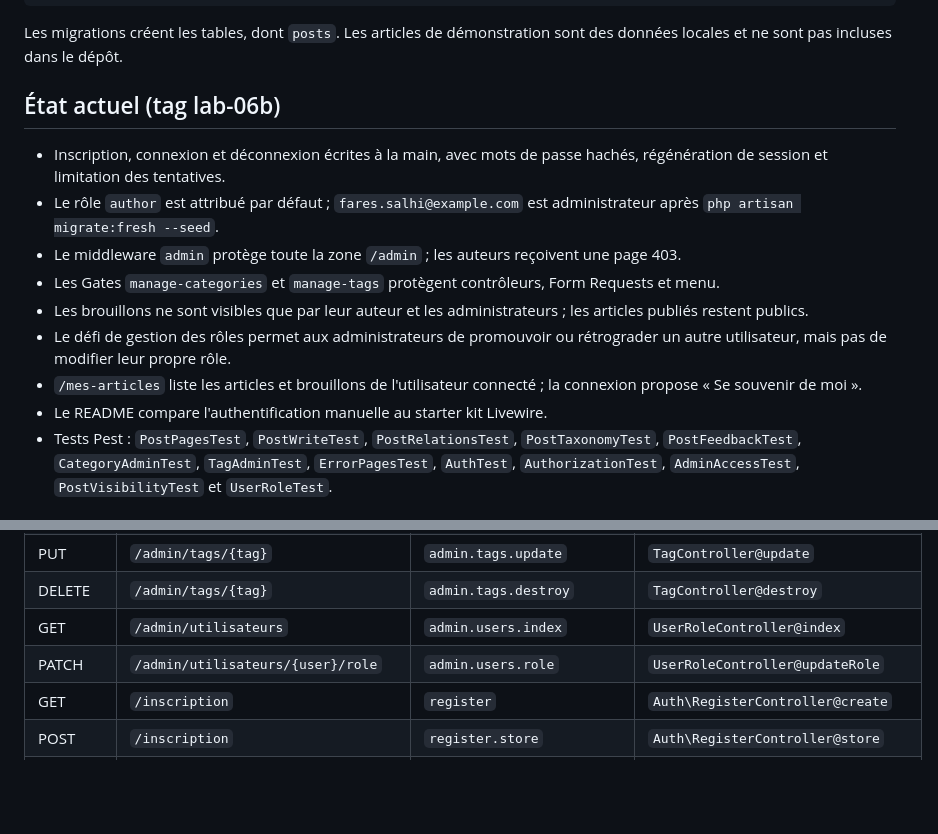
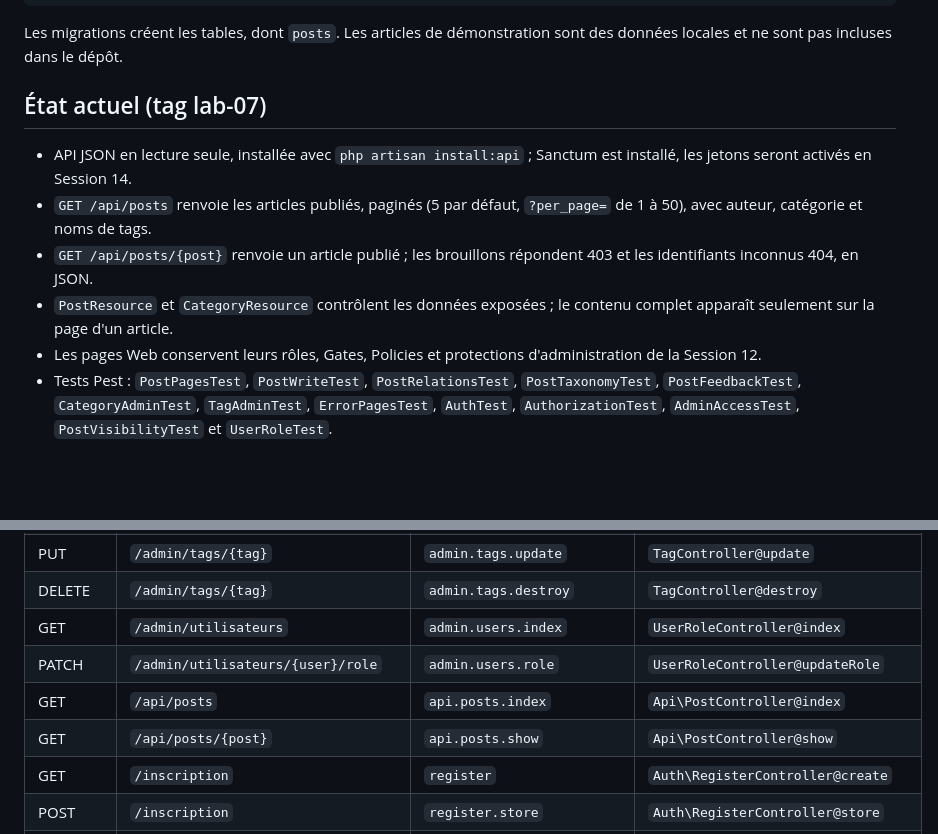
Before and after one commit to faressalhi584-alt/mini-cms, a Markdown page: README.md, 2 parts joined by grey strips. Rendered like a GitHub page; blank space fills up the shorter version.

```diff
--- a/README.md
+++ b/README.md
@@ -16,16 +16,13 @@ composer run dev
 
 Les migrations créent les tables, dont `posts`. Les articles de démonstration sont des données locales et ne sont pas incluses dans le dépôt.
 
-## État actuel (tag lab-06b)
+## État actuel (tag lab-07)
 
-- Inscription, connexion et déconnexion écrites à la main, avec mots de passe hachés, régénération de session et limitation des tentatives.
-- Le rôle `author` est attribué par défaut ; `fares.salhi@example.com` est administrateur après `php artisan migrate:fresh --seed`.
-- Le middleware `admin` protège toute la zone `/admin` ; les auteurs reçoivent une page 403.
-- Les Gates `manage-categories` et `manage-tags` protègent contrôleurs, Form Requests et menu.
-- Les brouillons ne sont visibles que par leur auteur et les administrateurs ; les articles publiés restent publics.
-- Le défi de gestion des rôles permet aux administrateurs de promouvoir ou rétrograder un autre utilisateur, mais pas de modifier leur propre rôle.
-- `/mes-articles` liste les articles et brouillons de l'utilisateur connecté ; la connexion propose « Se souvenir de moi ».
-- Le README compare l'authentification manuelle au starter kit Livewire.
+- API JSON en lecture seule, installée avec `php artisan install:api` ; Sanctum est installé, les jetons seront activés en Session 14.
+- `GET /api/posts` renvoie les articles publiés, paginés (5 par défaut, `?per_page=` de 1 à 50), avec auteur, catégorie et noms de tags.
+- `GET /api/posts/{post}` renvoie un article publié ; les brouillons répondent 403 et les identifiants inconnus 404, en JSON.
+- `PostResource` et `CategoryResource` contrôlent les données exposées ; le contenu complet apparaît seulement sur la page d'un article.
+- Les pages Web conservent leurs rôles, Gates, Policies et protections d'administration de la Session 12.
 - Tests Pest : `PostPagesTest`, `PostWriteTest`, `PostRelationsTest`, `PostTaxonomyTest`, `PostFeedbackTest`, `CategoryAdminTest`, `TagAdminTest`, `ErrorPagesTest`, `AuthTest`, `AuthorizationTest`, `AdminAccessTest`, `PostVisibilityTest` et `UserRoleTest`.
 
 ## Données de démonstration
@@ -64,6 +61,8 @@ Après un clone, reconstruire la base avec `php artisan migrate:fresh --seed`. A
 | DELETE | `/admin/tags/{tag}` | `admin.tags.destroy` | `TagController@destroy` |
 | GET | `/admin/utilisateurs` | `admin.users.index` | `UserRoleController@index` |
 | PATCH | `/admin/utilisateurs/{user}/role` | `admin.users.role` | `UserRoleController@updateRole` |
+| GET | `/api/posts` | `api.posts.index` | `Api\PostController@index` |
+| GET | `/api/posts/{post}` | `api.posts.show` | `Api\PostController@show` |
 | GET | `/inscription` | `register` | `Auth\RegisterController@create` |
 | POST | `/inscription` | `register.store` | `Auth\RegisterController@store` |
 | GET | `/connexion` | `login` | `Auth\LoginController@create` |
```
Also changed, not shown: other parts of README.md (+8 -0 lines), screenshots/s13-api-422.png (added), screenshots/s13-api-liste.png (added).
